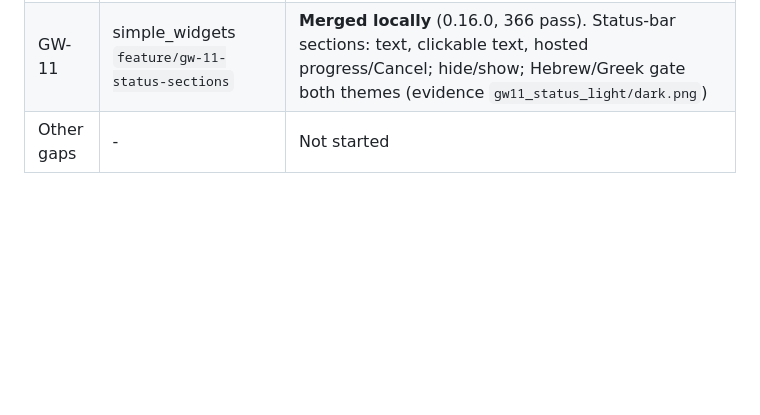
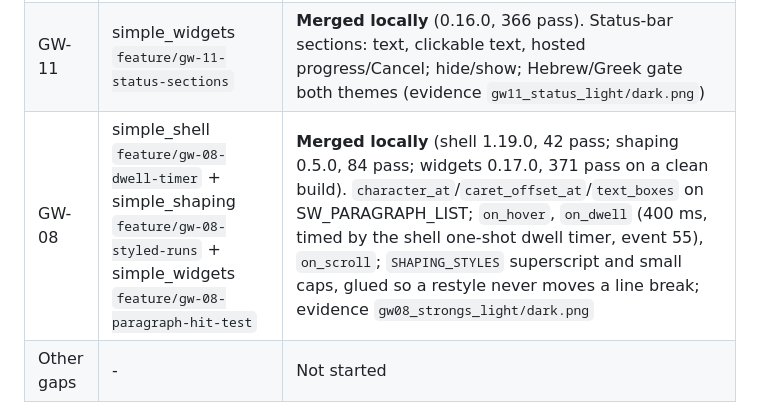
Before and after one commit to simple-eiffel/simple_bible, a Markdown page: .eiffel-workflow/gui/02-GAP-PROGRAM.md, the part around the change. GitHub-like rendering; blank space fills up the shorter version.

Commit message:
Gap tracker: GW-08 merged locally (shell 1.19.0, shaping 0.5.0, widgets 0.17.0)
Co-Authored-By: Claude Opus 5.5 <noreply@anthropic.com>

```diff
--- a/.eiffel-workflow/gui/02-GAP-PROGRAM.md
+++ b/.eiffel-workflow/gui/02-GAP-PROGRAM.md
@@ -90,6 +90,7 @@
 | GW-24 | simple_shell `feature/gw-24-function-and-ctrl-keys` + simple_widgets `feature/gw-24-function-keys-accelerators` | **Merged locally** (shell 1.17.0, 39 pass; widgets 0.14.0, 362 pass). F1-F12 under any modifier, Ctrl+digit/punctuation (not AltGr) as event 4; bare F-key accelerators; fixed a key-down accelerator eating the next keystroke (shown failing before) |
 | GW-26 | simple_shell `feature/gw-26-wake-and-heartbeat` + simple_widgets `feature/gw-26-window-wake` | **Merged locally** (shell 1.18.0, 41 pass + SCOOP 5; widgets 0.15.0, 363 pass). `SHELL_WAKE.wake` from any processor (event 54, coalesced, survives modal loops via the window); `set_heartbeat_ms`; `SW_WINDOW.set_on_wake` before modality. SCOOP test: worker wake seen 16 ms after the post |
 | GW-11 | simple_widgets `feature/gw-11-status-sections` | **Merged locally** (0.16.0, 366 pass). Status-bar sections: text, clickable text, hosted progress/Cancel; hide/show; Hebrew/Greek gate both themes (evidence `gw11_status_light/dark.png`) |
+| GW-08 | simple_shell `feature/gw-08-dwell-timer` + simple_shaping `feature/gw-08-styled-runs` + simple_widgets `feature/gw-08-paragraph-hit-test` | **Merged locally** (shell 1.19.0, 42 pass; shaping 0.5.0, 84 pass; widgets 0.17.0, 371 pass on a clean build). `character_at`/`caret_offset_at`/`text_boxes` on SW_PARAGRAPH_LIST; `on_hover`, `on_dwell` (400 ms, timed by the shell one-shot dwell timer, event 55), `on_scroll`; `SHAPING_STYLES` superscript and small caps, glued so a restyle never moves a line break; evidence `gw08_strongs_light/dark.png` |
 | Other gaps | - | Not started |
 
 **Clients to rebuild `-clean` before their next build** (simple_widgets 0.9-0.11, simple_shaping 0.2-0.4): simple_chat, simple_narrate, simple_ocr_capture, simple_prompter, simple_taskman and anything else on simple_widgets. Apps that attach a shaping kit now shape ALL their text through the painter.
```
